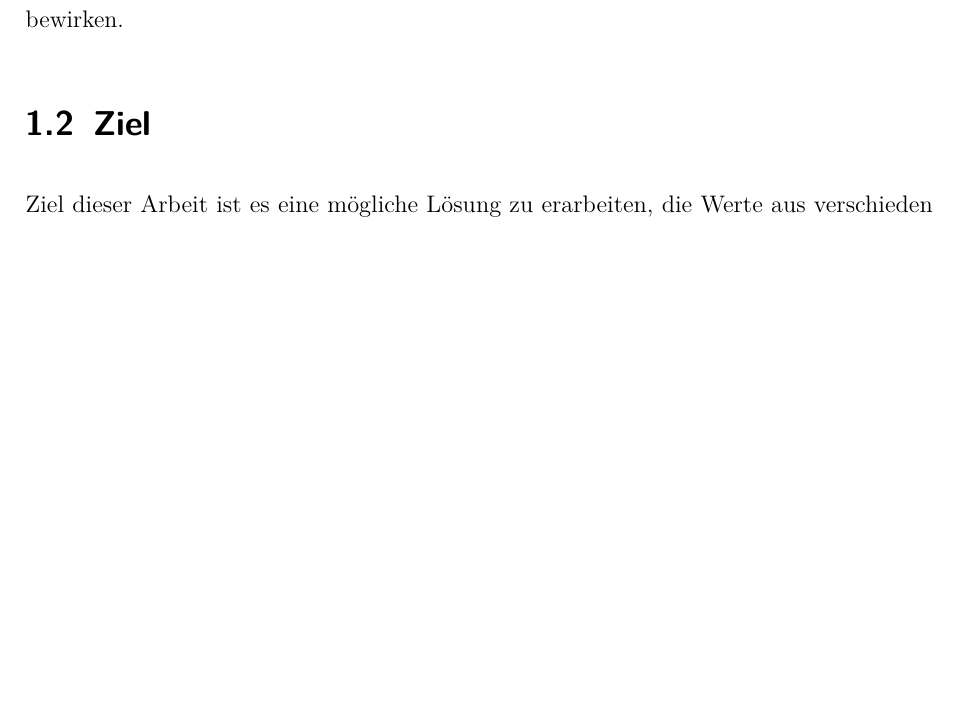
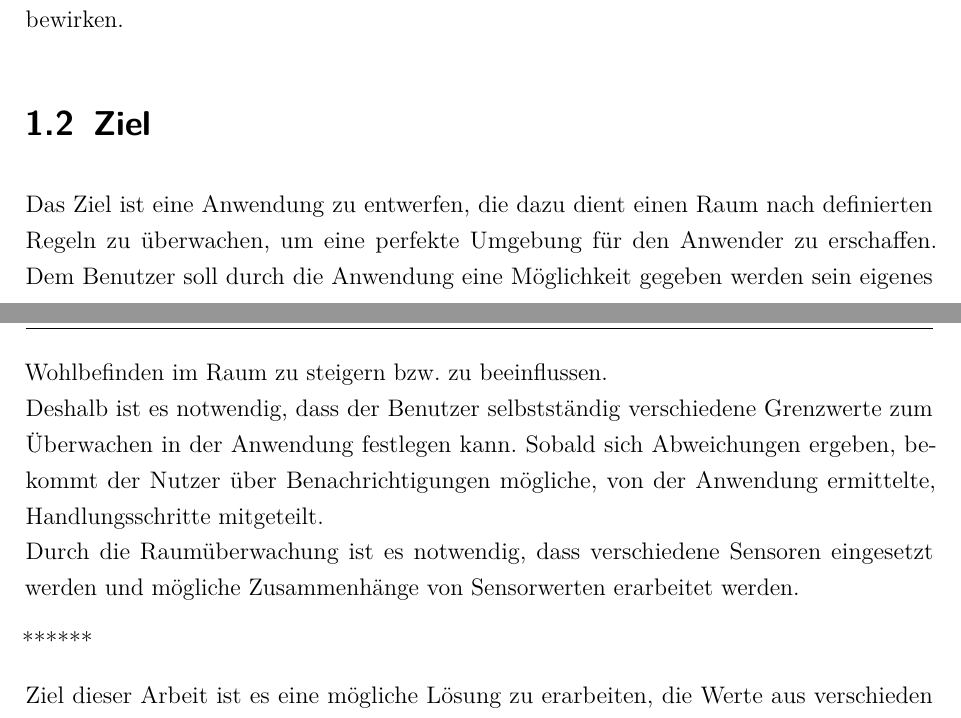
Before and after one commit to Louuiissaa/ausarbeitungSafeandsound, a LaTeX thesis (dokumentation.tex, which reads content/einleitung.tex): part of page 10 of 18 before the commit and two parts of pages 10 and 11 of 18 after it, the two joined at a grey line, cut so that both start at the same text, the shorter picture padded with empty space. Compiled offline with pdfLaTeX.

Commit message:
1.Überarbeitung ziele

```diff
--- a/content/einleitung.tex
+++ b/content/einleitung.tex
@@ -10,9 +10,16 @@ Eine individuelle Zusammenstellung von Überwachungskomponenten und eine übergr
 Ein Zusammenspiel unterschiedlicher Sensoren kann in vielen Anwendungsbereichen eine positive Auswirkung auf die Lebensqualität oder auf die Sicherheit der Bewohner bewirken.
 
 \section{Ziel}
+Das Ziel ist eine Anwendung zu entwerfen, die dazu dient einen Raum nach definierten Regeln zu überwachen, um eine perfekte Umgebung für den Anwender zu erschaffen. Dem Benutzer soll durch die Anwendung eine Möglichkeit gegeben werden sein eigenes Wohlbefinden im Raum zu steigern bzw. zu beeinflussen. \\Deshalb ist es notwendig, dass der Benutzer selbstständig verschiedene Grenzwerte zum Überwachen in der Anwendung festlegen kann. Sobald sich Abweichungen ergeben, bekommt der Nutzer über Benachrichtigungen mögliche, von der Anwendung ermittelte, Handlungsschritte mitgeteilt.\\
+Durch die Raumüberwachung ist es notwendig, dass verschiedene Sensoren eingesetzt werden und mögliche Zusammenhänge von Sensorwerten erarbeitet werden.
+
+******
+
 Ziel dieser Arbeit ist es eine mögliche Lösung zu erarbeiten, die Werte aus verschieden Sensoren ermittelt, um daraus Verknüpfungen herzustellen. Die Sensordaten sollen übergreifend in Relation gesetzt werden. Durch mögliche Abhängigkeiten können Nutzern Handlungsempfehlungen zur Verfügung gestellt werden.
 
 Des Weiteren soll ein Ausblick auf eine mögliche Erweiterung gegeben werden, wie sich Vorhersagen, auf Basis der bestehenden Daten, zu einzelnen Sensor bestimmen lassen und der Benutzer dadurch profitieren kann. So kann beispielsweise im Fall der Luftqualität schon im Vorhinein auf Basis alter Daten eine Verschlechterung erkannt werden, sodass Gegenmaßnahmen frühzeitig getroffen werden können.
+
+
 \section{Aufgabenstellung}
 Es soll eine Android-App entwickelt werden, die Werte von verschiedenen Sensoren anzeigt und Empfehlungen ausgibt. Außerdem sollen vom Benutzer Grenzwerte selbstständig festgelegt werden können und diesen benachrichtigen, falls der entsprechende Wert unter- oder überschritten wird.
 Folgende Aufgaben soll die App dabei abdecken:
```
Also changed, not shown: content/grundlagen.tex (+6 -0 lines).
